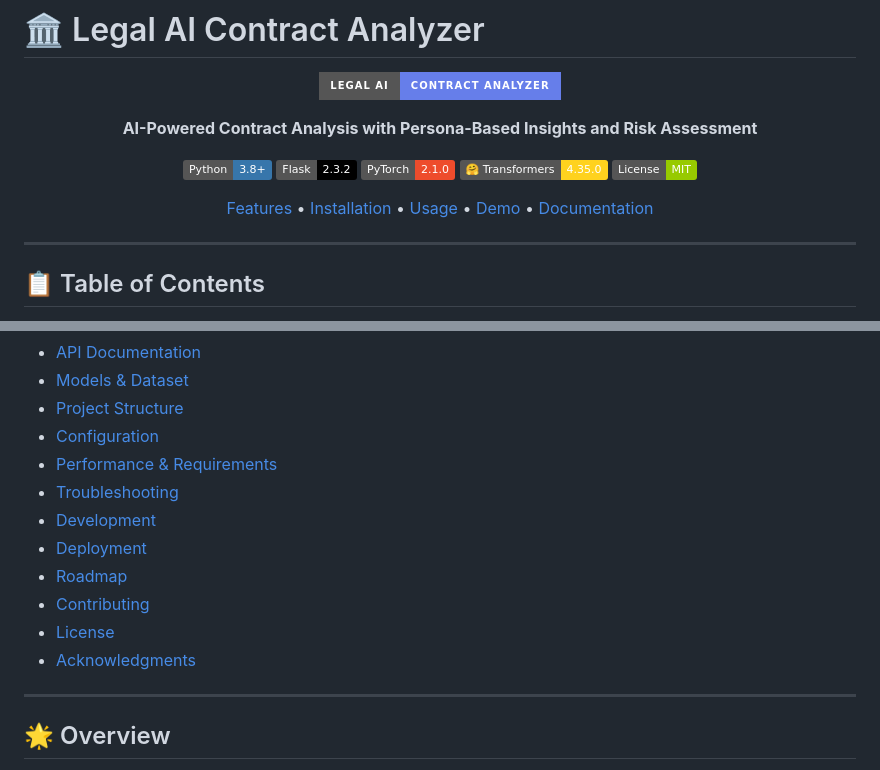
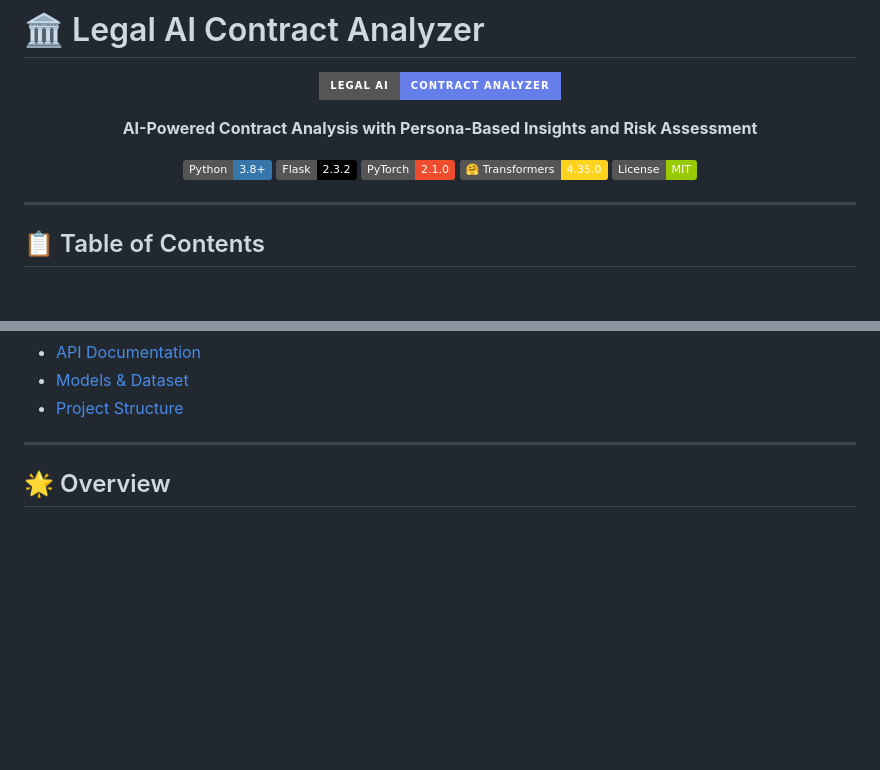
Before and after one commit to theparvmahajan/legal-ai-contract-analyzer, a Markdown page: README.md, 2 parts joined by grey strips. Drawn GitHub-style; badges without logos; blank space fills up the shorter version.

```diff
--- a/README.md
+++ b/README.md
@@ -11,8 +11,6 @@
 [![PyTorch](https://img.shields.io/badge/PyTorch-2.1.0-EE4C2C?style=flat&logo=pytorch&logoColor=white)](https://pytorch.org/)
 [![Transformers](https://img.shields.io/badge/🤗_Transformers-4.35.0-FFD21E?style=flat)](https://huggingface.co/transformers/)
 [![License](https://img.shields.io/badge/License-MIT-green.svg?style=flat)](LICENSE)
-
-[Features](#-features) • [Installation](#-installation) • [Usage](#-usage) • [Demo](#-demo) • [Documentation](#-documentation)
 
 </div>
 
@@ -33,15 +31,6 @@
 - [API Documentation](#-api-documentation)
 - [Models & Dataset](#-models--dataset)
 - [Project Structure](#-project-structure)
-- [Configuration](#️-configuration)
-- [Performance & Requirements](#-performance--requirements)
-- [Troubleshooting](#-troubleshooting)
-- [Development](#-development)
-- [Deployment](#-deployment)
-- [Roadmap](#️-roadmap)
-- [Contributing](#-contributing)
-- [License](#-license)
-- [Acknowledgments](#-acknowledgments)
 
 ---
 
```
